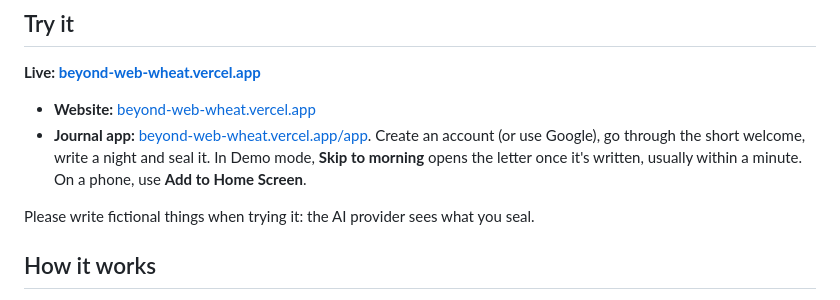
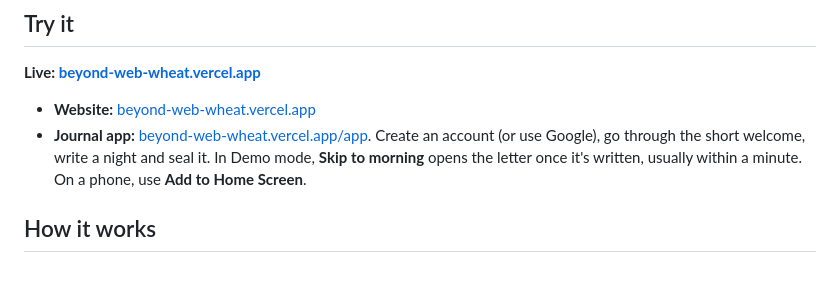
Before and after one commit to Hassan1278/beyond, a Markdown page: README.md, the part around the change. Rendered like a GitHub page; blank space fills up the shorter version.

```diff
--- a/README.md
+++ b/README.md
@@ -11,7 +11,6 @@ A private journal for the web and every phone: write tonight, nothing replies, a
 - **Website:** [beyond-web-wheat.vercel.app](https://beyond-web-wheat.vercel.app)
 - **Journal app:** [beyond-web-wheat.vercel.app/app](https://beyond-web-wheat.vercel.app/app). Create an account (or use Google), go through the short welcome, write a night and seal it. In Demo mode, **Skip to morning** opens the letter once it's written, usually within a minute. On a phone, use **Add to Home Screen**.
 
-Please write fictional things when trying it: the AI provider sees what you seal.
 
 ## How it works
 
```
